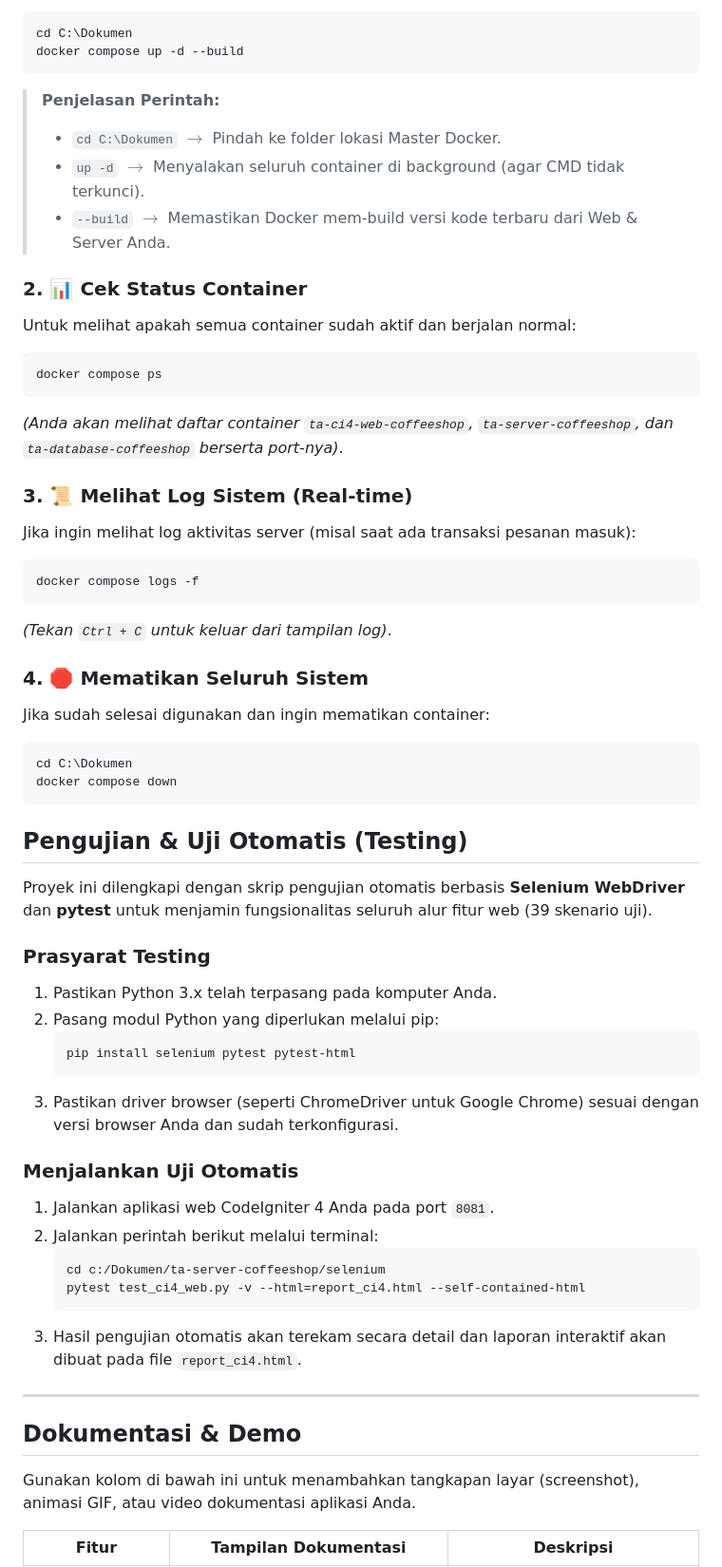
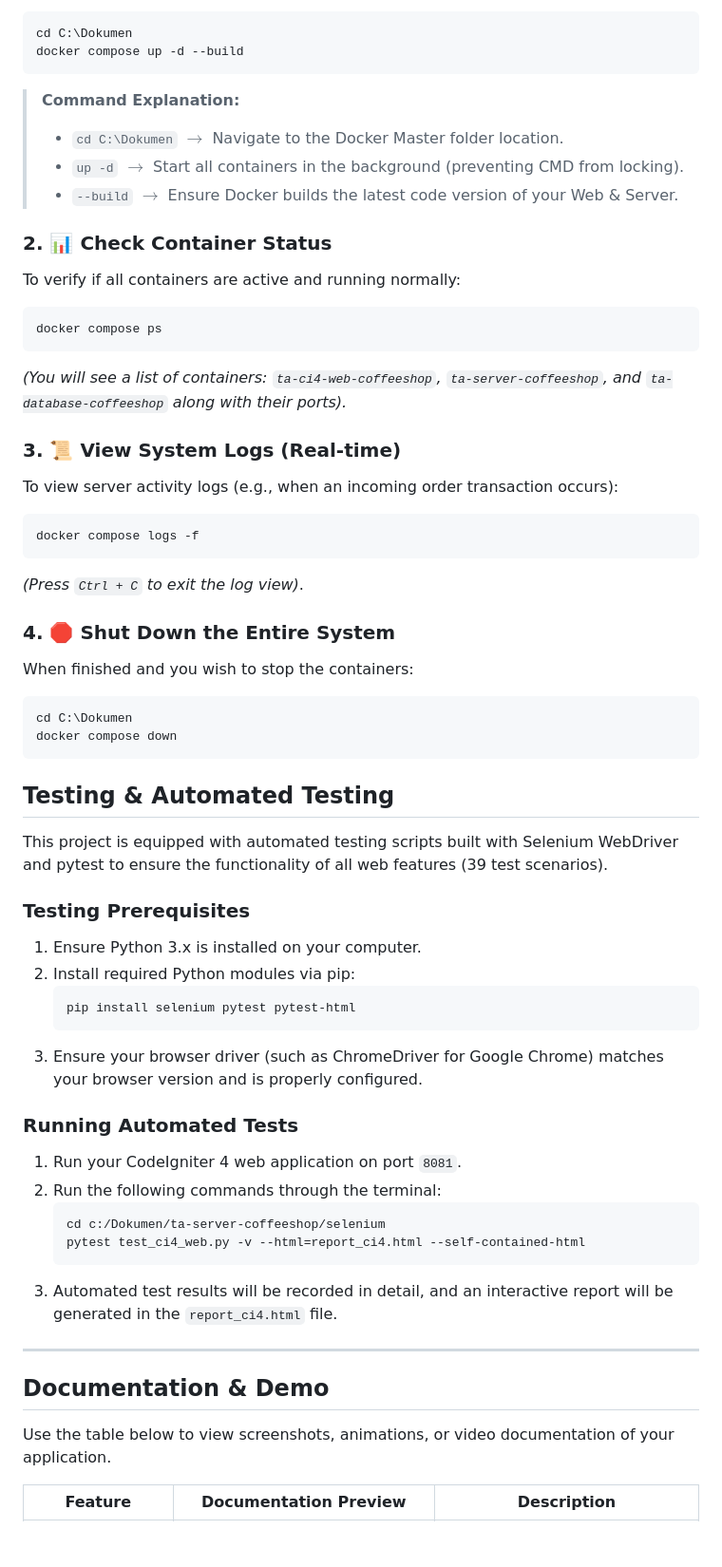
Before and after one commit to zulfarida0107-crypto/ta-ci4-web-coffeeshop, a Markdown page: README.md, the part around one of its changes. Shown at 95% size. Drawn GitHub-style; blank space fills up the shorter version.

````diff
--- a/README.md
+++ b/README.md
@@ -56,32 +56,32 @@ cd C:\Dokumen
 docker compose up -d --build
 ```
 
-> **Penjelasan Perintah:**
-> - `cd C:\Dokumen` $\rightarrow$ Pindah ke folder lokasi Master Docker.
-> - `up -d` $\rightarrow$ Menyalakan seluruh container di background (agar CMD tidak terkunci).
-> - `--build` $\rightarrow$ Memastikan Docker mem-build versi kode terbaru dari Web & Server Anda.
+> **Command Explanation:**
+> - `cd C:\Dokumen` $\rightarrow$ Navigate to the Docker Master folder location.
+> - `up -d` $\rightarrow$ Start all containers in the background (preventing CMD from locking).
+> - `--build` $\rightarrow$ Ensure Docker builds the latest code version of your Web & Server.
 
-### 2. 📊 Cek Status Container
+### 2. 📊 Check Container Status
 
-Untuk melihat apakah semua container sudah aktif dan berjalan normal:
+To verify if all containers are active and running normally:
 
 ```cmd
 docker compose ps
 ```
-*(Anda akan melihat daftar container `ta-ci4-web-coffeeshop`, `ta-server-coffeeshop`, dan `ta-database-coffeeshop` berserta port-nya)*.
+*(You will see a list of containers: `ta-ci4-web-coffeeshop`, `ta-server-coffeeshop`, and `ta-database-coffeeshop` along with their ports).*
 
-### 3. 📜 Melihat Log Sistem (Real-time)
+### 3. 📜 View System Logs (Real-time)
 
-Jika ingin melihat log aktivitas server (misal saat ada transaksi pesanan masuk):
+To view server activity logs (e.g., when an incoming order transaction occurs):
 
 ```cmd
 docker compose logs -f
 ```
-*(Tekan `Ctrl + C` untuk keluar dari tampilan log)*.
+*(Press `Ctrl + C` to exit the log view)*.
 
-### 4. 🛑 Mematikan Seluruh Sistem
+### 4. 🛑 Shut Down the Entire System
 
-Jika sudah selesai digunakan dan ingin mematikan container:
+When finished and you wish to stop the containers:
 
 ```cmd
 cd C:\Dokumen
@@ -90,32 +90,32 @@ docker compose down
 
 
 
-## Pengujian & Uji Otomatis (Testing)
+## Testing & Automated Testing
 
-Proyek ini dilengkapi dengan skrip pengujian otomatis berbasis **Selenium WebDriver** dan **pytest** untuk menjamin fungsionalitas seluruh alur fitur web (39 skenario uji).
+This project is equipped with automated testing scripts built with Selenium WebDriver and pytest to ensure the functionality of all web features (39 test scenarios).
 
-### Prasyarat Testing
-1. Pastikan Python 3.x telah terpasang pada komputer Anda.
-2. Pasang modul Python yang diperlukan melalui pip:
+### Testing Prerequisites
+1. Ensure Python 3.x is installed on your computer.
+2. Install required Python modules via pip:
    ```bash
    pip install selenium pytest pytest-html
    ```
-3. Pastikan driver browser (seperti ChromeDriver untuk Google Chrome) sesuai dengan versi browser Anda dan sudah terkonfigurasi.
+3. Ensure your browser driver (such as ChromeDriver for Google Chrome) matches your browser version and is properly configured.
 
-### Menjalankan Uji Otomatis
-1. Jalankan aplikasi web CodeIgniter 4 Anda pada port `8081`.
-2. Jalankan perintah berikut melalui terminal:
+### Running Automated Tests
+1. Run your CodeIgniter 4 web application on port `8081`.
+2. Run the following commands through the terminal:
    ```bash
    cd c:/Dokumen/ta-server-coffeeshop/selenium
    pytest test_ci4_web.py -v --html=report_ci4.html --self-contained-html
    ```
-3. Hasil pengujian otomatis akan terekam secara detail dan laporan interaktif akan dibuat pada file `report_ci4.html`.
+3. Automated test results will be recorded in detail, and an interactive report will be generated in the `report_ci4.html` file.
 
 ---
 
-## Dokumentasi & Demo
+## Documentation & Demo
 
-Gunakan kolom di bawah ini untuk menambahkan tangkapan layar (screenshot), animasi GIF, atau video dokumentasi aplikasi Anda.
+Use the table below to view screenshots, animations, or video documentation of your application.
 
-| Fitur | Tampilan Dokumentasi | Deskripsi |
+| Feature | Documentation Preview | Description |
 | --- | --- | --- |
````
Also changed, not shown: other parts of README.md (+44 -44 lines).
